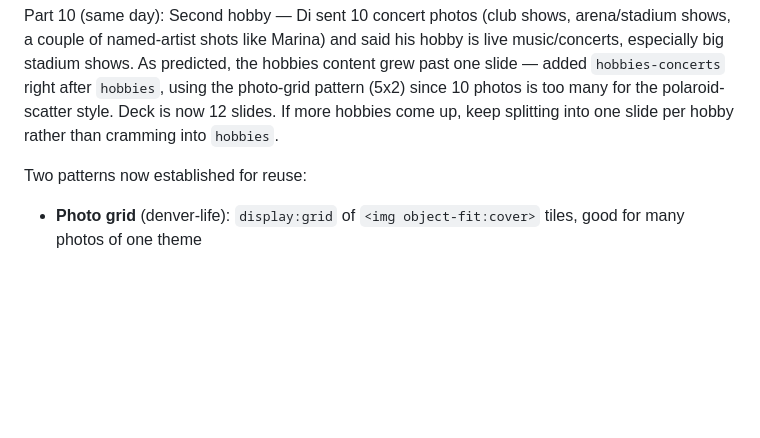
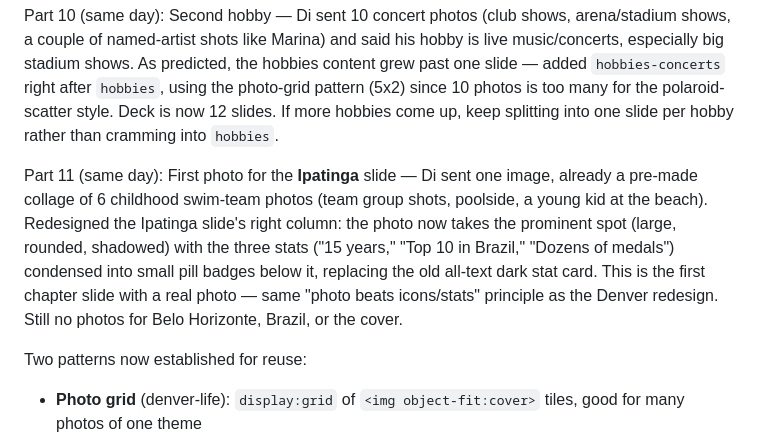
Before and after one commit to Dizero85/claude, a Markdown page: life-timeline/documento_mestre.md, the part around the change. Rendered like a GitHub page; blank space fills up the shorter version.

```diff
--- a/life-timeline/documento_mestre.md
+++ b/life-timeline/documento_mestre.md
@@ -47,6 +47,8 @@ Part 8 (same day): Di sent **14 Denver photos** — 12 outdoors/city (mountains,
 Still no photos for: Ipatinga (swimming), Belo Horizonte, Brazil, cover. Part 9 (same day): Di sent 4 Brazil vacation photos (2 crowded beach, 1 empty beach, 1 colonial-town plaza — likely Ouro Preto or similar) and asked for a new **hobbies** slide — his first hobby: beach trips/travel. This is a different kind of content than the chronological chapters (not tied to a life stage), so it got its own slide, placed after `brazil` and before `closing`, no chapter number (same treatment as `denver-life`/`new-york-photos`). Built with the polaroid-scatter pattern.
 
 Part 10 (same day): Second hobby — Di sent 10 concert photos (club shows, arena/stadium shows, a couple of named-artist shots like Marina) and said his hobby is live music/concerts, especially big stadium shows. As predicted, the hobbies content grew past one slide — added `hobbies-concerts` right after `hobbies`, using the photo-grid pattern (5x2) since 10 photos is too many for the polaroid-scatter style. Deck is now 12 slides. If more hobbies come up, keep splitting into one slide per hobby rather than cramming into `hobbies`.
+
+Part 11 (same day): First photo for the **Ipatinga** slide — Di sent one image, already a pre-made collage of 6 childhood swim-team photos (team group shots, poolside, a young kid at the beach). Redesigned the Ipatinga slide's right column: the photo now takes the prominent spot (large, rounded, shadowed) with the three stats ("15 years," "Top 10 in Brazil," "Dozens of medals") condensed into small pill badges below it, replacing the old all-text dark stat card. This is the first chapter slide with a real photo — same "photo beats icons/stats" principle as the Denver redesign. Still no photos for Belo Horizonte, Brazil, or the cover.
 
 Two patterns now established for reuse:
 - **Photo grid** (denver-life): `display:grid` of `<img object-fit:cover>` tiles, good for many photos of one theme
```
Also changed, not shown: life-timeline/changelog.md (+6 -0 lines).
